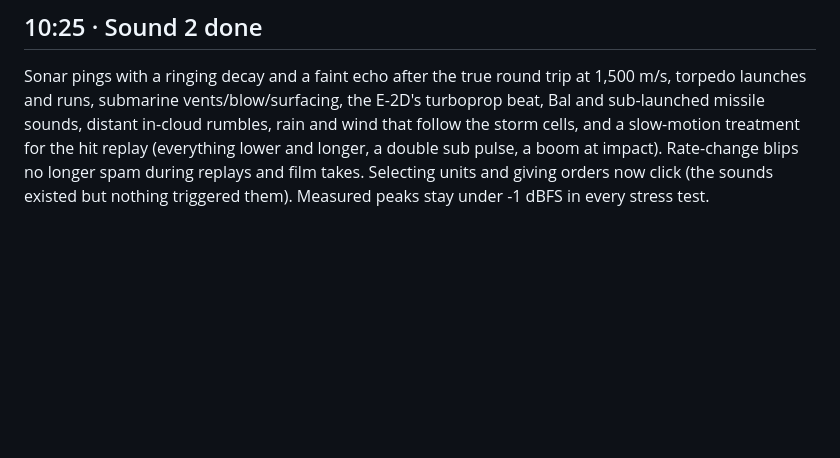
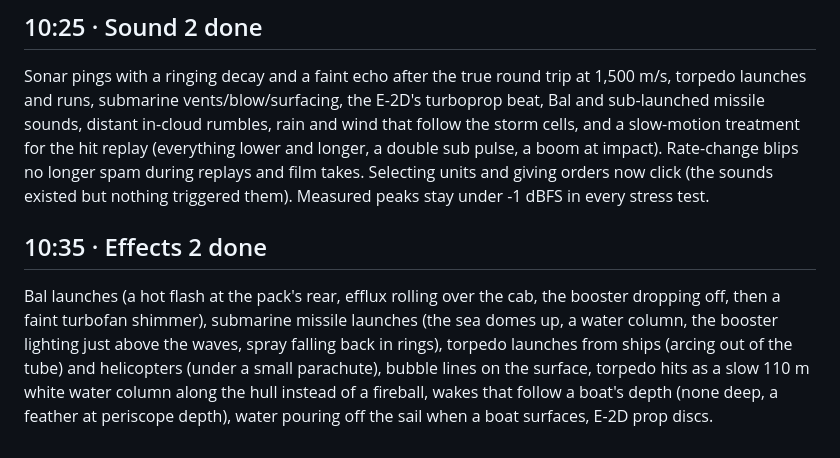
Before and after one commit to Teoretarded/ONIKS, a Markdown page: game/NIGHT_LOG.md, the part around the change. Drawn GitHub-style; blank space fills up the shorter version.

Commit message:
Night log

```diff
--- a/game/NIGHT_LOG.md
+++ b/game/NIGHT_LOG.md
@@ -262,3 +262,11 @@ rumbles, rain and wind that follow the storm cells, and a slow-motion treatment
 and longer, a double sub pulse, a boom at impact). Rate-change blips no longer spam during replays and film takes.
 Selecting units and giving orders now click (the sounds existed but nothing triggered them). Measured peaks stay
 under -1 dBFS in every stress test.
+
+## 10:35 · Effects 2 done
+Bal launches (a hot flash at the pack's rear, efflux rolling over the cab, the booster dropping off, then a faint
+turbofan shimmer), submarine missile launches (the sea domes up, a water column, the booster lighting just above the
+waves, spray falling back in rings), torpedo launches from ships (arcing out of the tube) and helicopters (under a
+small parachute), bubble lines on the surface, torpedo hits as a slow 110 m white water column along the hull instead
+of a fireball, wakes that follow a boat's depth (none deep, a feather at periscope depth), water pouring off the sail
+when a boat surfaces, E-2D prop discs.
```
